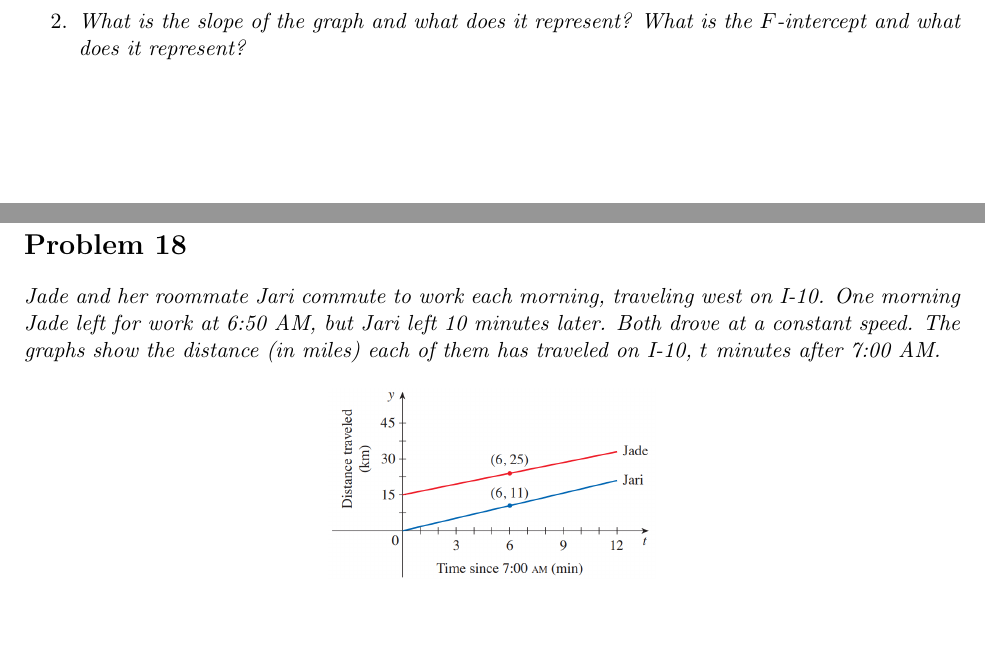
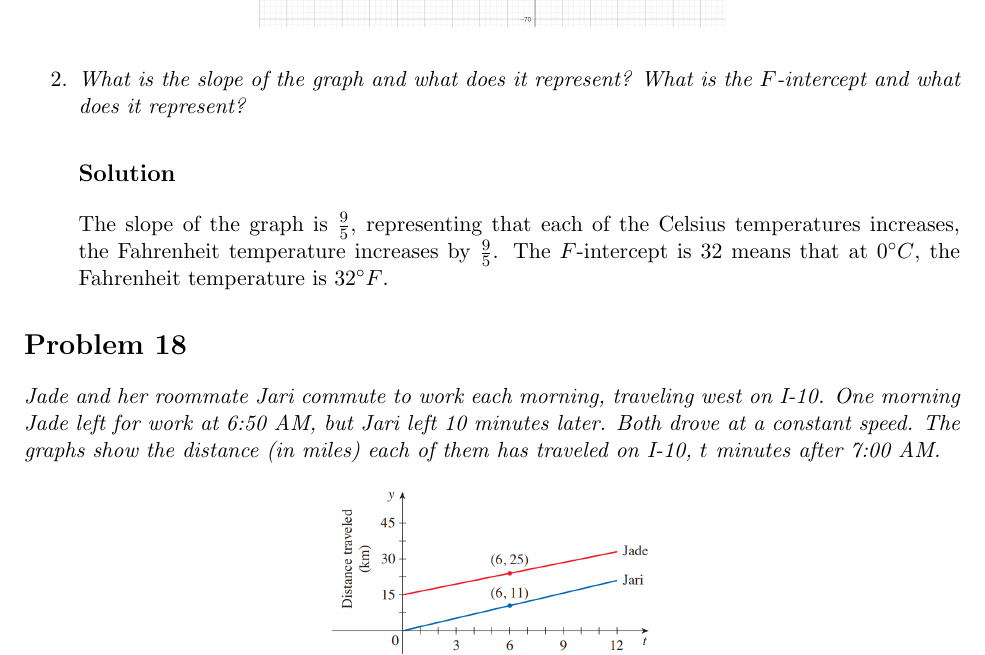
Before and after one commit to hongocvan/calculus-early-transcendentals-9e, a LaTeX problem sheet (functions-and-models/mathematical-models--a-catalog-of-essential-functions/exercises_1.2_IN_PROGRESS.tex): two parts of pages 11 and 12 of 21 before the commit and part of page 12 of 21 after it, the two joined at a grey line, cut so that both start at the same text, the shorter picture padded with empty space. Compiled offline with pdfLaTeX.

Commit message:
Add answer 1.2.17

```diff
--- a/functions-and-models/mathematical-models--a-catalog-of-essential-functions/exercises_1.2_IN_PROGRESS.tex
+++ b/functions-and-models/mathematical-models--a-catalog-of-essential-functions/exercises_1.2_IN_PROGRESS.tex
@@ -342,9 +342,11 @@ All family members of linear functions $f(x)=c-x$ have slope -1
 \begin{enumerate}
 	\item \qn{Sketch a graph of this function}
 	\soln{Solution}
+	\imgsoln{1.2.17-ans.a}
 
 	\item \qn{What is the slope of the graph and what does it represent? What is the $F$-intercept and what does it represent?}
 	\soln{Solution}
+	The slope of the graph is $\frac{9}{5}$, representing that each of the Celsius temperatures increases, the Fahrenheit temperature increases by $\frac{9}{5}$. The $F$-intercept is 32 means that at 0$\degree C$, the Fahrenheit temperature is 32$\degree F$.
 \end{enumerate}
 
 \section*{Problem 18}
```
Also changed, not shown: functions-and-models/mathematical-models--a-catalog-of-essential-functions/figs/1.2.17-ans.a.png (added).
